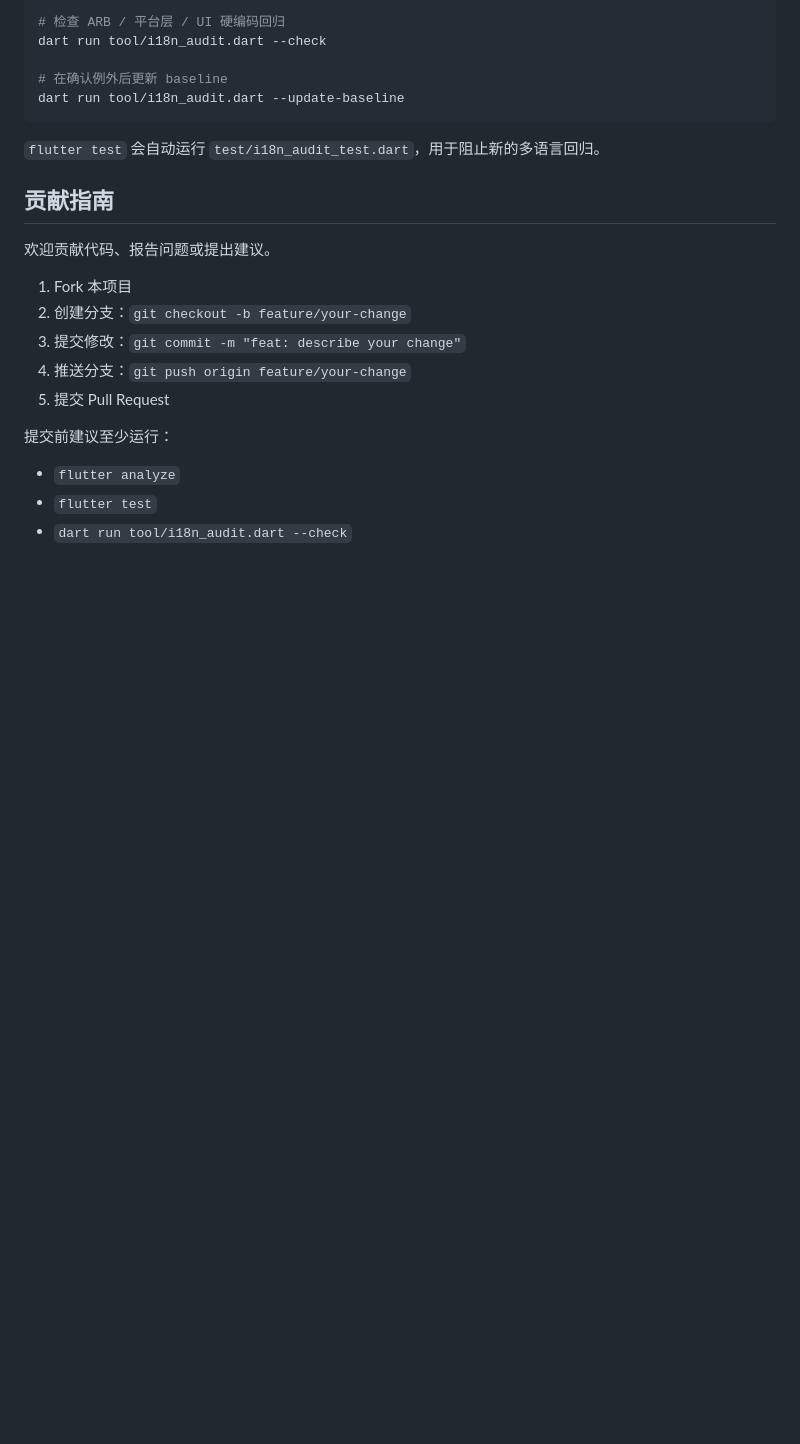
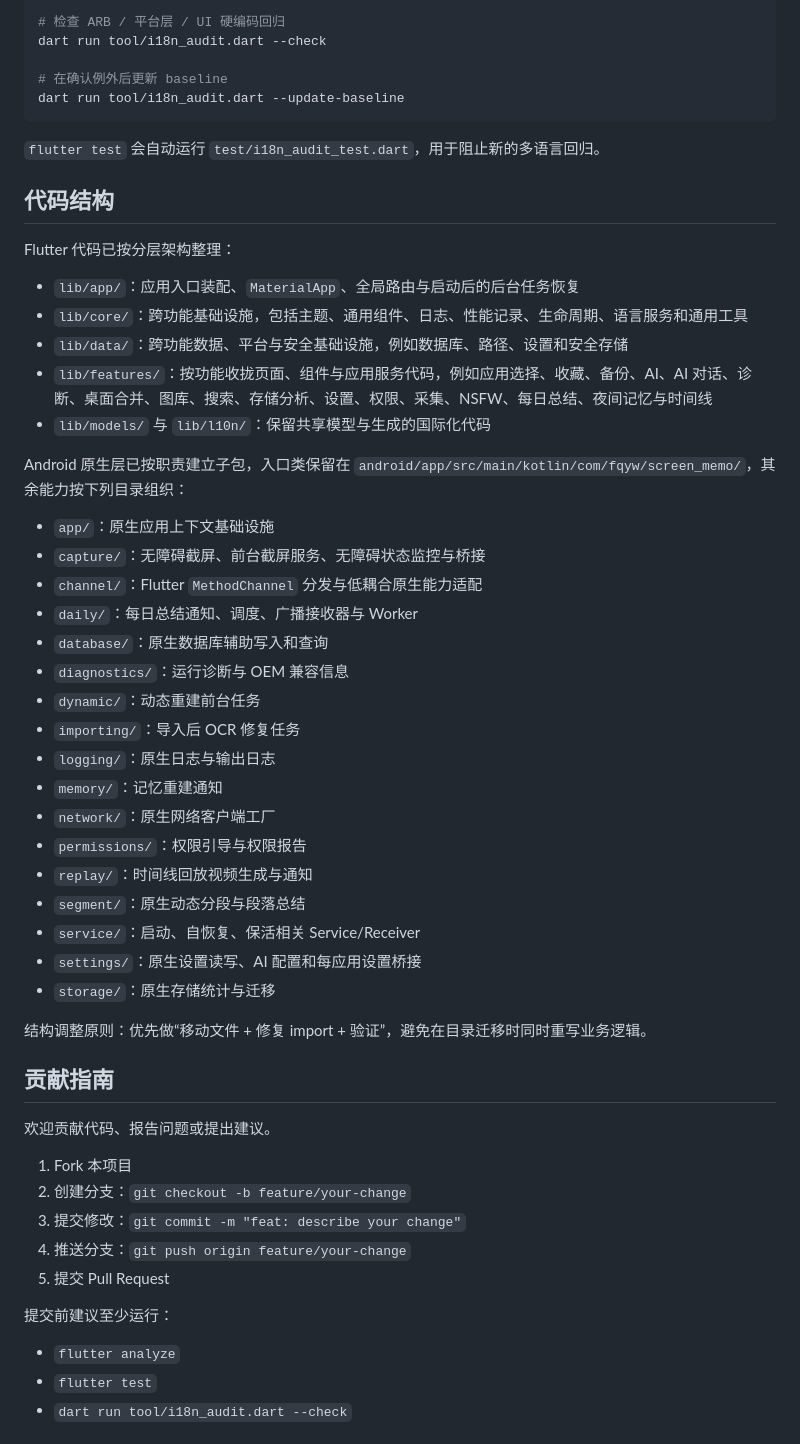
Before and after one commit to 2977094657/ScreenMemo, a Markdown page: README.md, the part around the change. Rendered like a GitHub page; blank space fills up the shorter version.

Commit message:
docs(architecture): 补充代码结构说明
说明 Flutter 分层目录职责

说明 Android 原生层职责子包划分

记录结构调整原则，避免迁移时混入业务重写

```diff
--- a/README.md
+++ b/README.md
@@ -320,6 +320,38 @@ dart run tool/i18n_audit.dart --update-baseline
 
 `flutter test` 会自动运行 `test/i18n_audit_test.dart`，用于阻止新的多语言回归。
 
+## 代码结构
+
+Flutter 代码已按分层架构整理：
+
+- `lib/app/`：应用入口装配、`MaterialApp`、全局路由与启动后的后台任务恢复
+- `lib/core/`：跨功能基础设施，包括主题、通用组件、日志、性能记录、生命周期、语言服务和通用工具
+- `lib/data/`：跨功能数据、平台与安全基础设施，例如数据库、路径、设置和安全存储
+- `lib/features/`：按功能收拢页面、组件与应用服务代码，例如应用选择、收藏、备份、AI、AI 对话、诊断、桌面合并、图库、搜索、存储分析、设置、权限、采集、NSFW、每日总结、夜间记忆与时间线
+- `lib/models/` 与 `lib/l10n/`：保留共享模型与生成的国际化代码
+
+Android 原生层已按职责建立子包，入口类保留在 `android/app/src/main/kotlin/com/fqyw/screen_memo/`，其余能力按下列目录组织：
+
+- `app/`：原生应用上下文基础设施
+- `capture/`：无障碍截屏、前台截屏服务、无障碍状态监控与桥接
+- `channel/`：Flutter `MethodChannel` 分发与低耦合原生能力适配
+- `daily/`：每日总结通知、调度、广播接收器与 Worker
+- `database/`：原生数据库辅助写入和查询
+- `diagnostics/`：运行诊断与 OEM 兼容信息
+- `dynamic/`：动态重建前台任务
+- `importing/`：导入后 OCR 修复任务
+- `logging/`：原生日志与输出日志
+- `memory/`：记忆重建通知
+- `network/`：原生网络客户端工厂
+- `permissions/`：权限引导与权限报告
+- `replay/`：时间线回放视频生成与通知
+- `segment/`：原生动态分段与段落总结
+- `service/`：启动、自恢复、保活相关 Service/Receiver
+- `settings/`：原生设置读写、AI 配置和每应用设置桥接
+- `storage/`：原生存储统计与迁移
+
+结构调整原则：优先做“移动文件 + 修复 import + 验证”，避免在目录迁移时同时重写业务逻辑。
+
 ## 贡献指南
 
 欢迎贡献代码、报告问题或提出建议。
```
